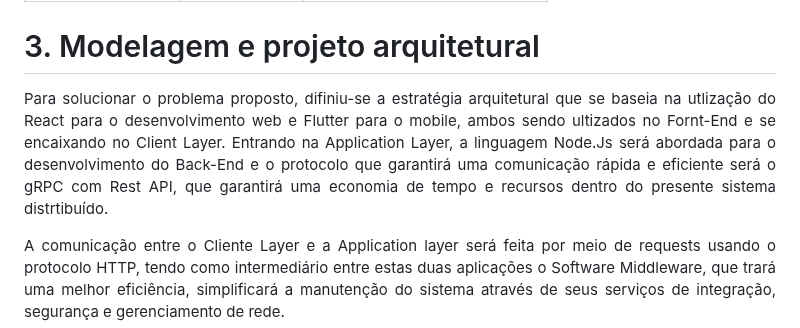
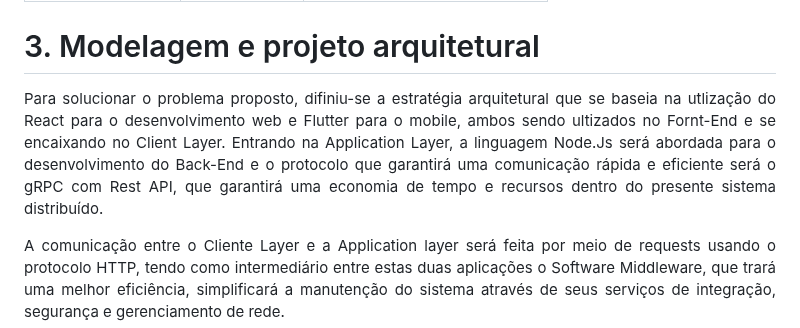
Before and after one commit to ICEI-PUC-Minas-PPLES-TI/plf-es-2023-1-ti5-5104100-race-engineering, a Markdown page: documentacao/documento_de_arquitetura.md, the part around the change. GitHub-like rendering.

Commit message:
fix: orthography

```diff
--- a/documentacao/documento_de_arquitetura.md
+++ b/documentacao/documento_de_arquitetura.md
@@ -222,7 +222,7 @@ As restrições impostas ao projeto que afetam sua arquitetura são:
 # 3. Modelagem e projeto arquitetural
 <div align="justify">
 
-Para solucionar o problema proposto, difiniu-se a estratégia arquitetural que se baseia na utlização do React para o desenvolvimento web e Flutter para o mobile, ambos sendo ultizados no Fornt-End e se encaixando no Client Layer. Entrando na Application Layer, a linguagem Node.Js será abordada para o desenvolvimento do Back-End e o protocolo que garantirá uma comunicação rápida e eficiente será o gRPC com Rest API, que garantirá uma economia de tempo e recursos dentro do presente sistema distrtibuído.
+Para solucionar o problema proposto, difiniu-se a estratégia arquitetural que se baseia na utlização do React para o desenvolvimento web e Flutter para o mobile, ambos sendo ultizados no Fornt-End e se encaixando no Client Layer. Entrando na Application Layer, a linguagem Node.Js será abordada para o desenvolvimento do Back-End e o protocolo que garantirá uma comunicação rápida e eficiente será o gRPC com Rest API, que garantirá uma economia de tempo e recursos dentro do presente sistema distribuído.
 
 A comunicação entre o Cliente Layer e a Application layer será feita por meio de requests usando o protocolo HTTP, tendo como intermediário entre estas duas aplicações o Software Middleware, que trará uma melhor eficiência, simplificará a manutenção do sistema através de seus serviços de integração, segurança e gerenciamento de rede.
 
```
